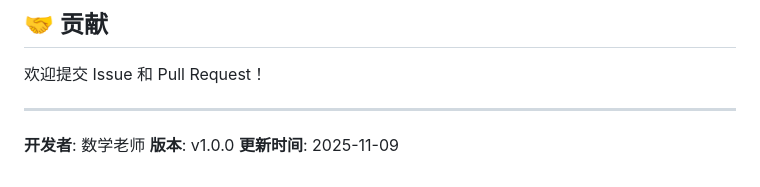
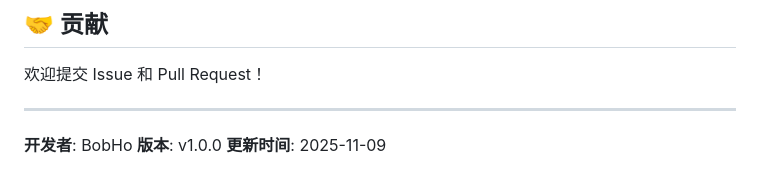
Before and after one commit to bobhoCN/TeacherSlave, a Markdown page: README.md, the part around the change. Rendered like a GitHub page.

Commit message:
docs: 更新项目文档

```diff
--- a/README.md
+++ b/README.md
@@ -192,6 +192,6 @@ MIT License
 
 ---
 
-**开发者**: 数学老师
+**开发者**: BobHo
 **版本**: v1.0.0
 **更新时间**: 2025-11-09
```
